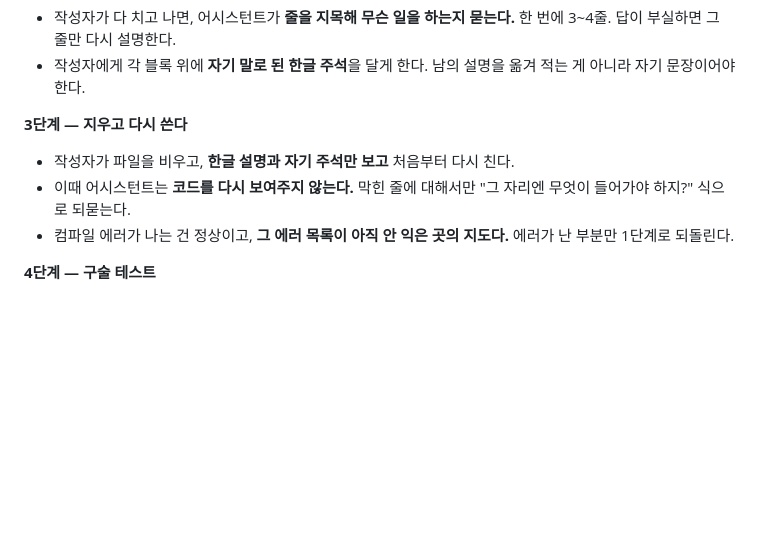
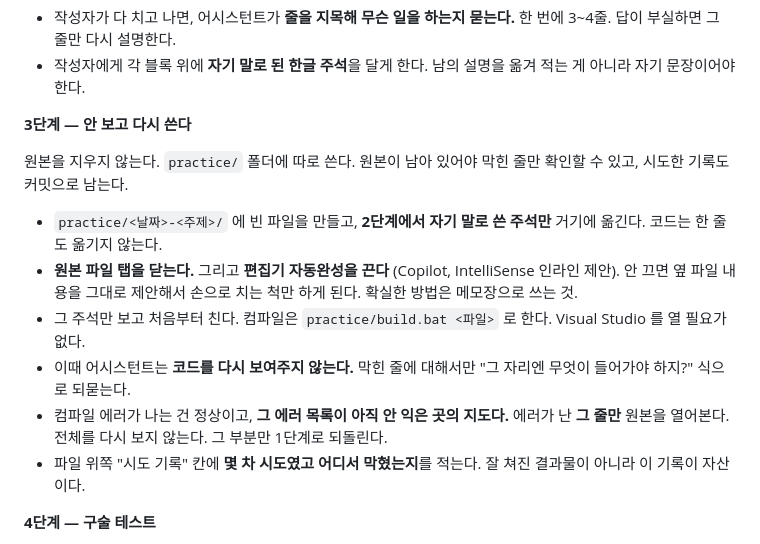
Before and after one commit to fg1b-lgtm/BubbleRoyaleServer, a Markdown page: CLAUDE.md, the part around the change. Drawn GitHub-style; blank space fills up the shorter version.

Commit message:
docs: rewrite step 3 as write-from-memory in practice/
원본을 비우는 방식에서 practice/<날짜>-<주제>/ 에 따로 쓰는 방식으로 바꾼다.
원본이 남아 있어야 막힌 줄만 확인할 수 있고 시도 기록도 커밋으로 남는다.

편집기 자동완성(Copilot, IntelliSense 인라인 제안)을 끄는 것을 규칙에 넣는다.
안 끄면 옆 파일 내용을 그대로 제안해서 손으로 치는 척만 하게 되고,
3단계 자체가 성립하지 않는다.

```diff
--- a/CLAUDE.md
+++ b/CLAUDE.md
@@ -45,13 +45,25 @@
 - 작성자에게 각 블록 위에 **자기 말로 된 한글 주석**을 달게 한다.
   남의 설명을 옮겨 적는 게 아니라 자기 문장이어야 한다.
 
-**3단계 — 지우고 다시 쓴다**
+**3단계 — 안 보고 다시 쓴다**
 
-- 작성자가 파일을 비우고, **한글 설명과 자기 주석만 보고** 처음부터 다시 친다.
+원본을 지우지 않는다. `practice/` 폴더에 따로 쓴다. 원본이 남아 있어야
+막힌 줄만 확인할 수 있고, 시도한 기록도 커밋으로 남는다.
+
+- `practice/<날짜>-<주제>/` 에 빈 파일을 만들고, **2단계에서 자기 말로 쓴 주석만**
+  거기에 옮긴다. 코드는 한 줄도 옮기지 않는다.
+- **원본 파일 탭을 닫는다.** 그리고 **편집기 자동완성을 끈다**
+  (Copilot, IntelliSense 인라인 제안). 안 끄면 옆 파일 내용을 그대로 제안해서
+  손으로 치는 척만 하게 된다. 확실한 방법은 메모장으로 쓰는 것.
+- 그 주석만 보고 처음부터 친다. 컴파일은 `practice/build.bat <파일>` 로 한다.
+  Visual Studio 를 열 필요가 없다.
 - 이때 어시스턴트는 **코드를 다시 보여주지 않는다.** 막힌 줄에 대해서만
   "그 자리엔 무엇이 들어가야 하지?" 식으로 되묻는다.
 - 컴파일 에러가 나는 건 정상이고, **그 에러 목록이 아직 안 익은 곳의 지도다.**
-  에러가 난 부분만 1단계로 되돌린다.
+  에러가 난 **그 줄만** 원본을 열어본다. 전체를 다시 보지 않는다.
+  그 부분만 1단계로 되돌린다.
+- 파일 위쪽 "시도 기록" 칸에 **몇 차 시도였고 어디서 막혔는지**를 적는다.
+  잘 쳐진 결과물이 아니라 이 기록이 자산이다.
 
 **4단계 — 구술 테스트**
 
```
